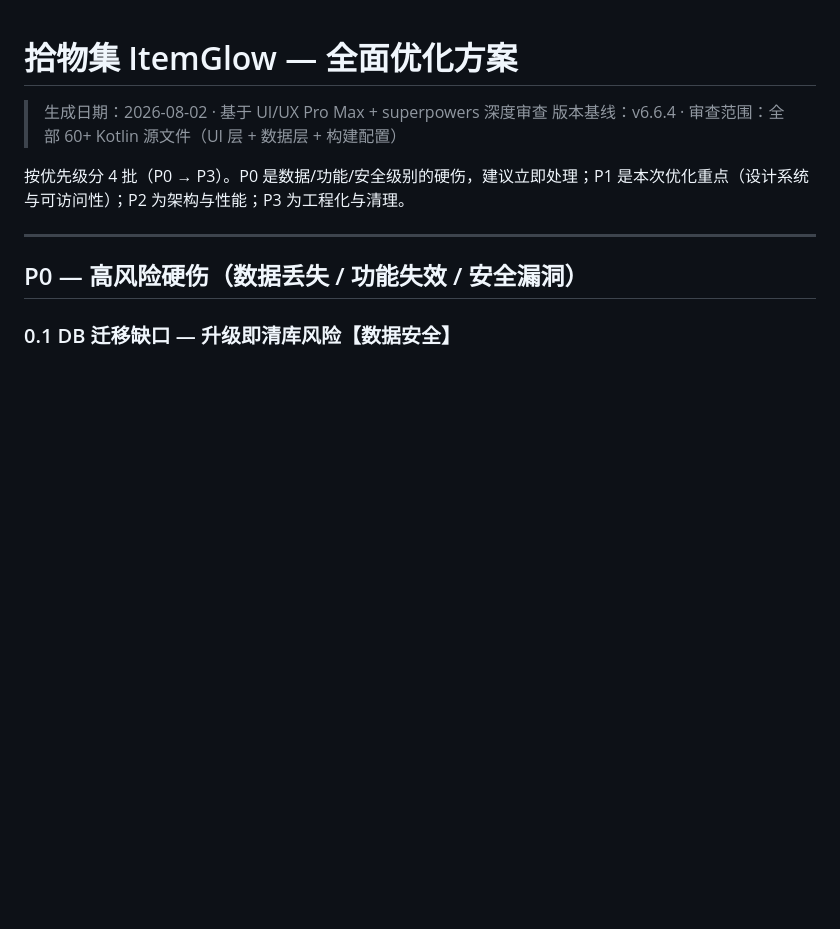
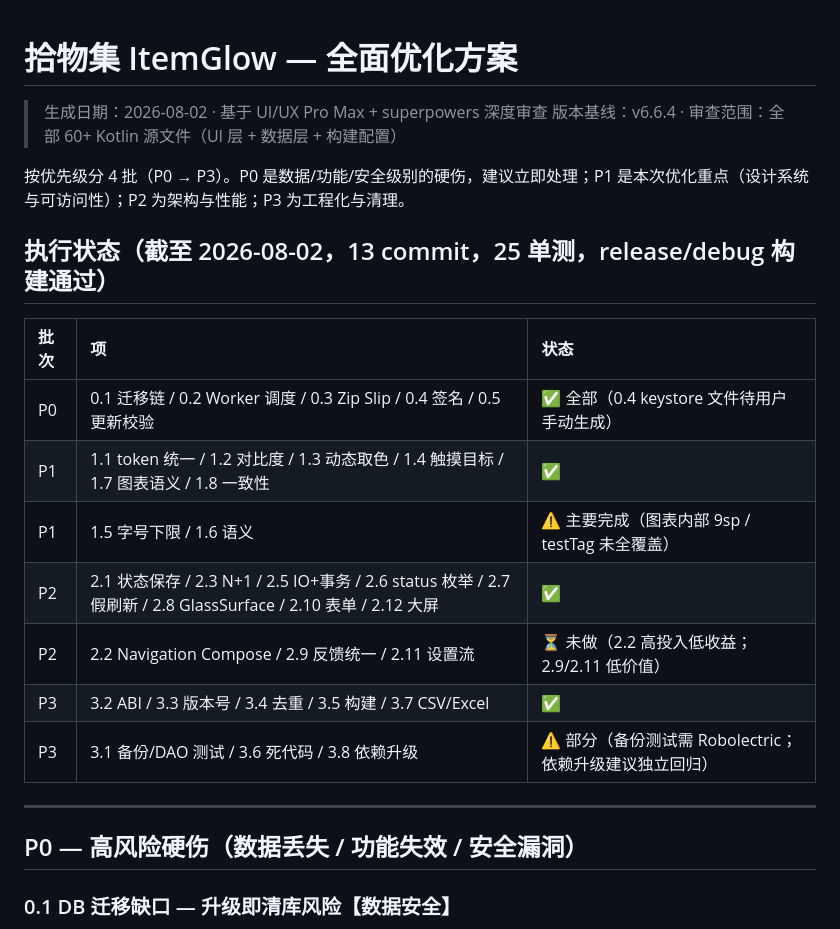
Before and after one commit to nanji0710/LootArchive, a Markdown page: docs/optimization-plan.md, the part around the change. Rendered like a GitHub page; blank space fills up the shorter version.

Commit message:
docs: 更新优化方案执行状态总览

```diff
--- a/docs/optimization-plan.md
+++ b/docs/optimization-plan.md
@@ -4,6 +4,18 @@
 > 版本基线：v6.6.4 · 审查范围：全部 60+ Kotlin 源文件（UI 层 + 数据层 + 构建配置）
 
 按优先级分 4 批（P0 → P3）。P0 是数据/功能/安全级别的硬伤，建议立即处理；P1 是本次优化重点（设计系统与可访问性）；P2 为架构与性能；P3 为工程化与清理。
+
+## 执行状态（截至 2026-08-02，13 commit，25 单测，release/debug 构建通过）
+
+| 批次 | 项 | 状态 |
+|:--|:--|:--|
+| P0 | 0.1 迁移链 / 0.2 Worker 调度 / 0.3 Zip Slip / 0.4 签名 / 0.5 更新校验 | ✅ 全部（0.4 keystore 文件待用户手动生成） |
+| P1 | 1.1 token 统一 / 1.2 对比度 / 1.3 动态取色 / 1.4 触摸目标 / 1.7 图表语义 / 1.8 一致性 | ✅ |
+| P1 | 1.5 字号下限 / 1.6 语义 | ⚠️ 主要完成（图表内部 9sp / testTag 未全覆盖） |
+| P2 | 2.1 状态保存 / 2.3 N+1 / 2.5 IO+事务 / 2.6 status 枚举 / 2.7 假刷新 / 2.8 GlassSurface / 2.10 表单 / 2.12 大屏 | ✅ |
+| P2 | 2.2 Navigation Compose / 2.9 反馈统一 / 2.11 设置流 | ⏳ 未做（2.2 高投入低收益；2.9/2.11 低价值） |
+| P3 | 3.2 ABI / 3.3 版本号 / 3.4 去重 / 3.5 构建 / 3.7 CSV/Excel | ✅ |
+| P3 | 3.1 备份/DAO 测试 / 3.6 死代码 / 3.8 依赖升级 | ⚠️ 部分（备份测试需 Robolectric；依赖升级建议独立回归） |
 
 ---
 
```
